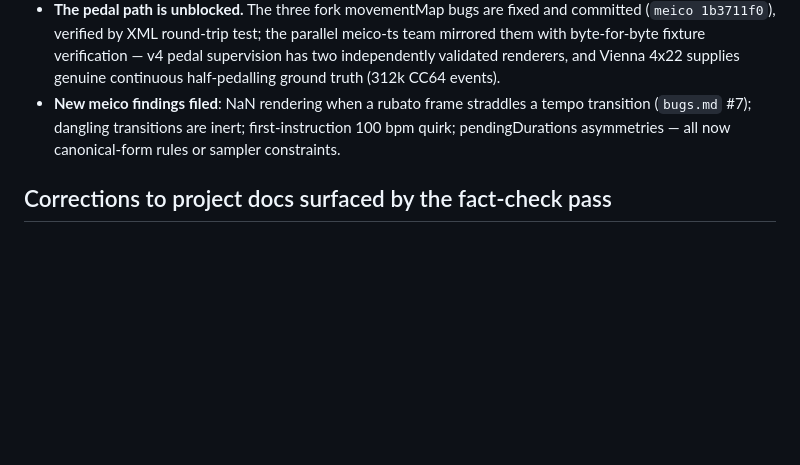
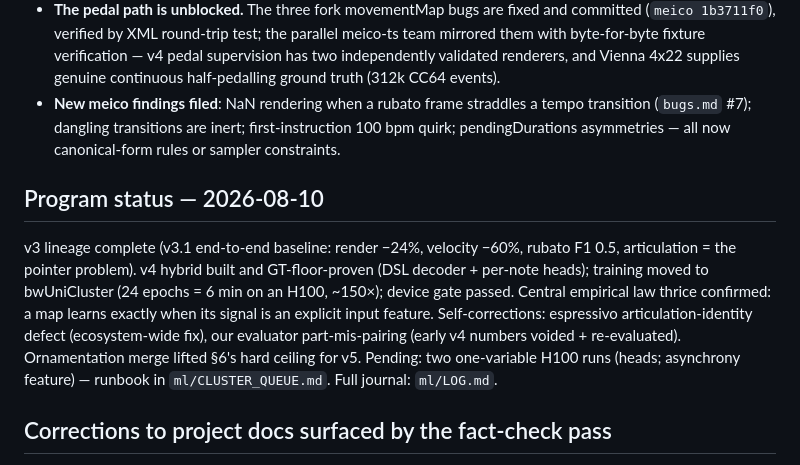
Before and after one commit to pfefferniels/mpmify, a Markdown page: mpm-ml-research.md, the part around the change. Drawn GitHub-style; blank space fills up the shorter version.

Commit message:
Report: program status section (v4 era)
Co-Authored-By: Claude Fable 5 <noreply@anthropic.com>

```diff
--- a/mpm-ml-research.md
+++ b/mpm-ml-research.md
@@ -160,6 +160,10 @@ The plan above is now a running autonomous program (`ml/` in this repo; journal:
 - **The pedal path is unblocked.** The three fork movementMap bugs are fixed and committed (`meico 1b3711f0`), verified by XML round-trip test; the parallel meico-ts team mirrored them with byte-for-byte fixture verification — v4 pedal supervision has two independently validated renderers, and Vienna 4x22 supplies genuine continuous half-pedalling ground truth (312k CC64 events).
 - **New meico findings filed**: NaN rendering when a rubato frame straddles a tempo transition (`bugs.md` #7); dangling transitions are inert; first-instruction 100 bpm quirk; pendingDurations asymmetries — all now canonical-form rules or sampler constraints.
 
+## Program status — 2026-08-10
+
+v3 lineage complete (v3.1 end-to-end baseline: render −24%, velocity −60%, rubato F1 0.5, articulation = the pointer problem). v4 hybrid built and GT-floor-proven (DSL decoder + per-note heads); training moved to bwUniCluster (24 epochs = 6 min on an H100, ~150×); device gate passed. Central empirical law thrice confirmed: a map learns exactly when its signal is an explicit input feature. Self-corrections: espressivo articulation-identity defect (ecosystem-wide fix), our evaluator part-mis-pairing (early v4 numbers voided + re-evaluated). Ornamentation merge lifted §6's hard ceiling for v5. Pending: two one-variable H100 runs (heads; asynchrony feature) — runbook in `ml/CLUSTER_QUEUE.md`. Full journal: `ml/LOG.md`.
+
 ## Corrections to project docs surfaced by the fact-check pass
 
 - The tempo-curve paper is **Berndt, "Musical Tempo Curves", ICMC 2011** (not 2010) — fix in `fitting.md`, MEMORY.md, and any future citations. The paper introduces two curve families; which parameterization meico implements has never been checked against it.
```
